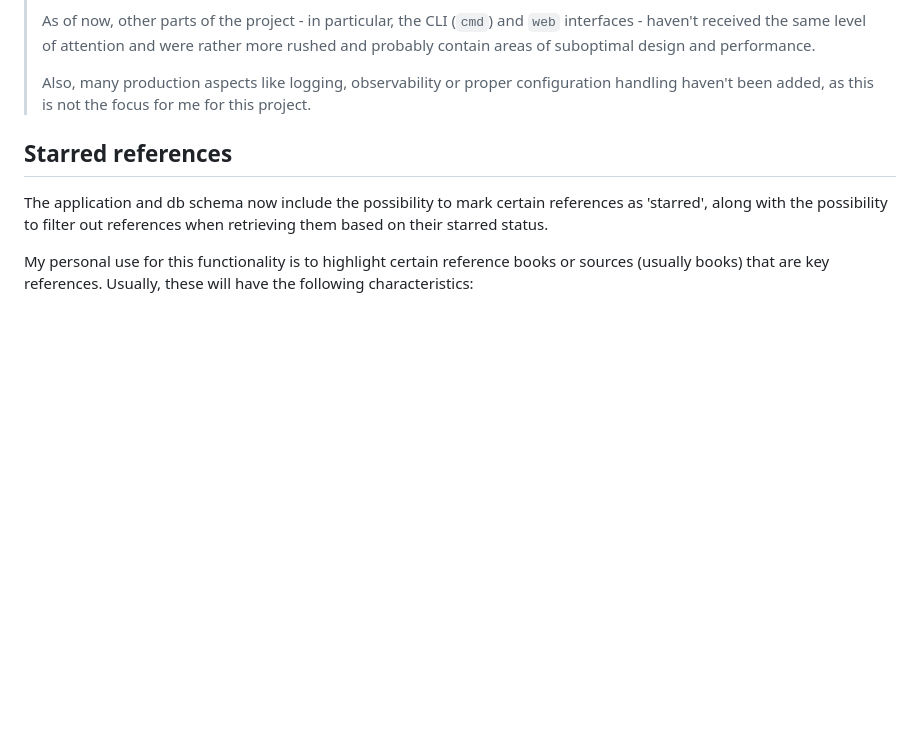
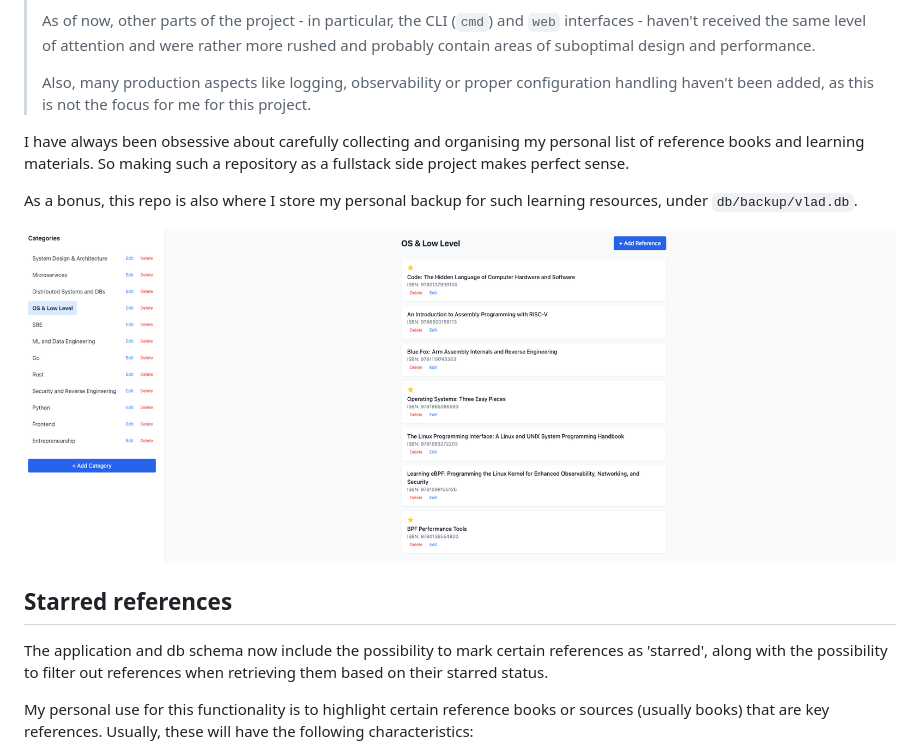
Before and after one commit to VladMinzatu/reference-manager, a Markdown page: README.md, the part around the change. GitHub-like rendering; pictures changed too: assets/screenshot.png (added); blank space fills up the shorter version.

Commit message:
example db

```diff
--- a/README.md
+++ b/README.md
@@ -7,6 +7,12 @@
 > As of now, other parts of the project - in particular, the CLI (`cmd`) and `web` interfaces - haven't received the same level of attention and were rather more rushed and probably contain areas of suboptimal design and performance.
 >
 > Also, many production aspects like logging, observability or proper configuration handling haven't been added, as this is not the focus for me for this project.
+
+I have always been obsessive about carefully collecting and organising my personal list of reference books and learning materials. So making such a repository as a fullstack side project makes perfect sense.
+
+As a bonus, this repo is also where I store my personal backup for such learning resources, under `db/backup/vlad.db`.
+
+![Screenshot of reference-manager UI](assets/screenshot.png)
 
 ## Starred references
 
```
Also changed, not shown: 1 other file.
